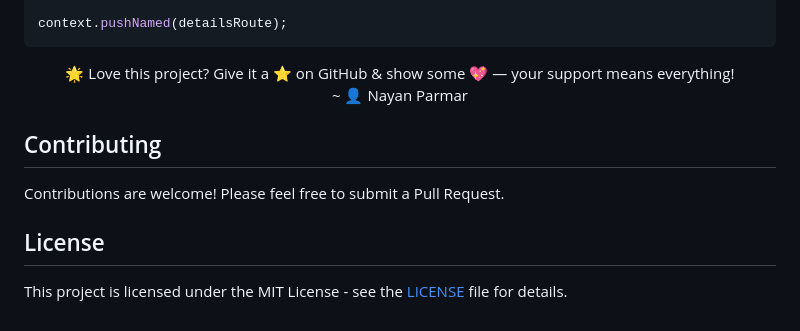
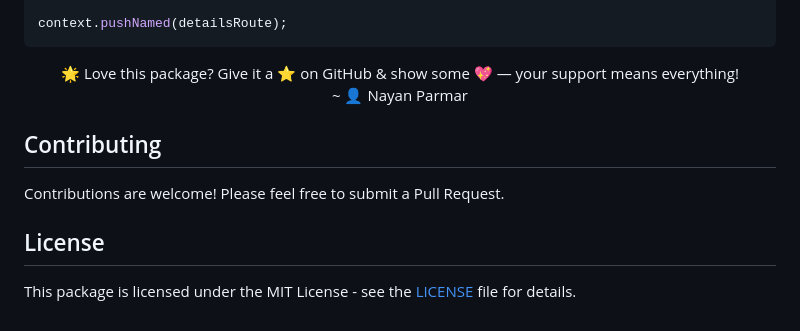
Before and after one commit to Parmar24c/flutter_easy_routing, a Markdown page: README.md, the part around the change. Rendered like a GitHub page.

Commit message:
initial commit

````diff
--- a/README.md
+++ b/README.md
@@ -191,7 +191,7 @@ context.pushNamed(detailsRoute);
 ```
 
 <p align="center">
-  🌟 Love this project? Give it a ⭐ on GitHub & show some 💖 — your support means everything!
+  🌟 Love this package? Give it a ⭐ on GitHub & show some 💖 — your support means everything!
   <br>
   ~ 👤 Nayan Parmar
 </p>
@@ -202,4 +202,4 @@ Contributions are welcome! Please feel free to submit a Pull Request.
 
 ## License
 
-This project is licensed under the MIT License - see the [LICENSE](LICENSE) file for details.
+This package is licensed under the MIT License - see the [LICENSE](LICENSE) file for details.
````
